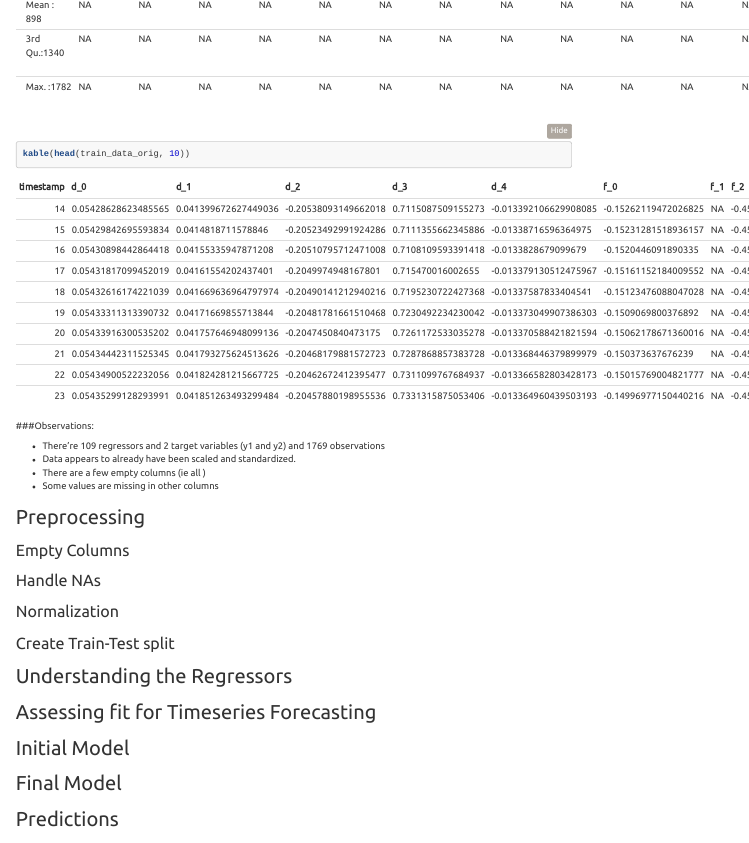
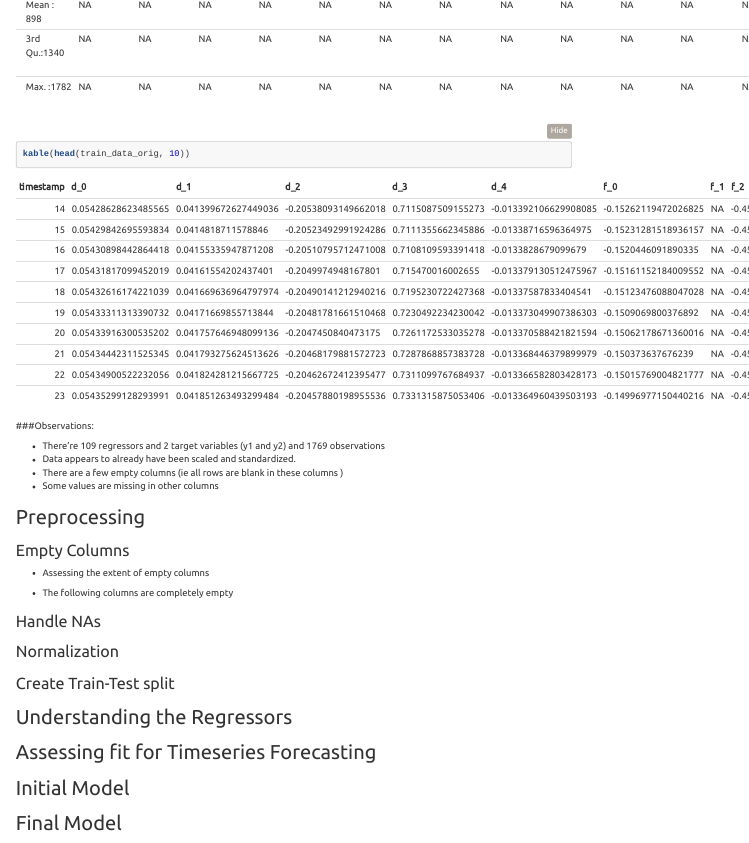
Before and after one commit to indiamar2013/INSOFE_Batch35_7302c_CUTe_Team17, an R Markdown document (Amar_7302c_CUTe.rmd): the page in a window 1100 px wide, from 450 px down. Rendered offline with R 4.5, knitr and Pandoc, with nearby package versions; folded parts are opened; code that draws random numbers runs with fixed seeds of ours; menus at the side of the page are left out.

Commit message:
ommitting unsaved changes

````diff
--- a/Amar_7302c_CUTe.rmd
+++ b/Amar_7302c_CUTe.rmd
@@ -55,12 +55,21 @@ kable(head(train_data_orig, 10))
 
 * There're 109 regressors and 2 target variables (y1 and y2) and 1769 observations
 * Data appears to already have been scaled and standardized.
-* There are a few empty columns (ie all )
+* There are a few empty columns (ie all rows are blank in these columns )
 * Some values are missing in other columns
+
 
 
 ## Preprocessing
 ### Empty Columns
+* Assessing the extent of empty columns
+
+* The following columns are completely empty
+
+```{r}
+
+```
+
 ### Handle NAs
 ### Normalization
 ### Create Train-Test split
````
